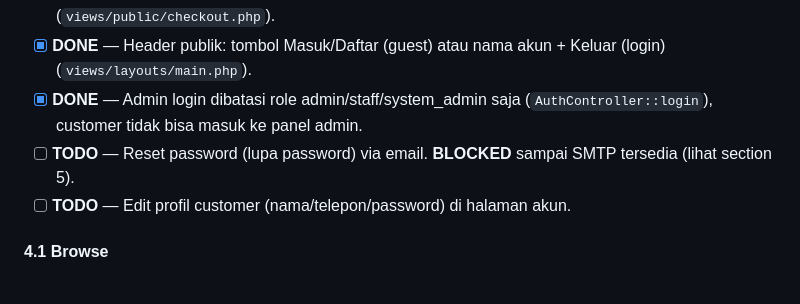
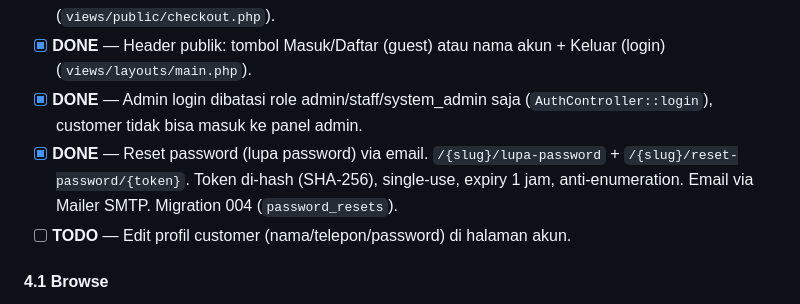
Before and after one commit to kurniaiqsan-creator/web, a Markdown page: docs/ROADMAP.md, the part around the change. GitHub-like rendering.

Commit message:
docs(roadmap): mark customer password reset done

```diff
--- a/docs/ROADMAP.md
+++ b/docs/ROADMAP.md
@@ -123,7 +123,7 @@ Stack saat ini: PHP 8.1 (no framework, custom MVC), MariaDB 10.6, CoreUI Bootstr
 - [x] **DONE** — Checkout prefill nama/email/telepon untuk customer login + nudge "Masuk" untuk guest (`views/public/checkout.php`).
 - [x] **DONE** — Header publik: tombol Masuk/Daftar (guest) atau nama akun + Keluar (login) (`views/layouts/main.php`).
 - [x] **DONE** — Admin login dibatasi role admin/staff/system_admin saja (`AuthController::login`), customer tidak bisa masuk ke panel admin.
-- [ ] **TODO** — Reset password (lupa password) via email. **BLOCKED** sampai SMTP tersedia (lihat section 5).
+- [x] **DONE** — Reset password (lupa password) via email. `/{slug}/lupa-password` + `/{slug}/reset-password/{token}`. Token di-hash (SHA-256), single-use, expiry 1 jam, anti-enumeration. Email via Mailer SMTP. Migration 004 (`password_resets`).
 - [ ] **TODO** — Edit profil customer (nama/telepon/password) di halaman akun.
 
 #### 4.1 Browse
```
